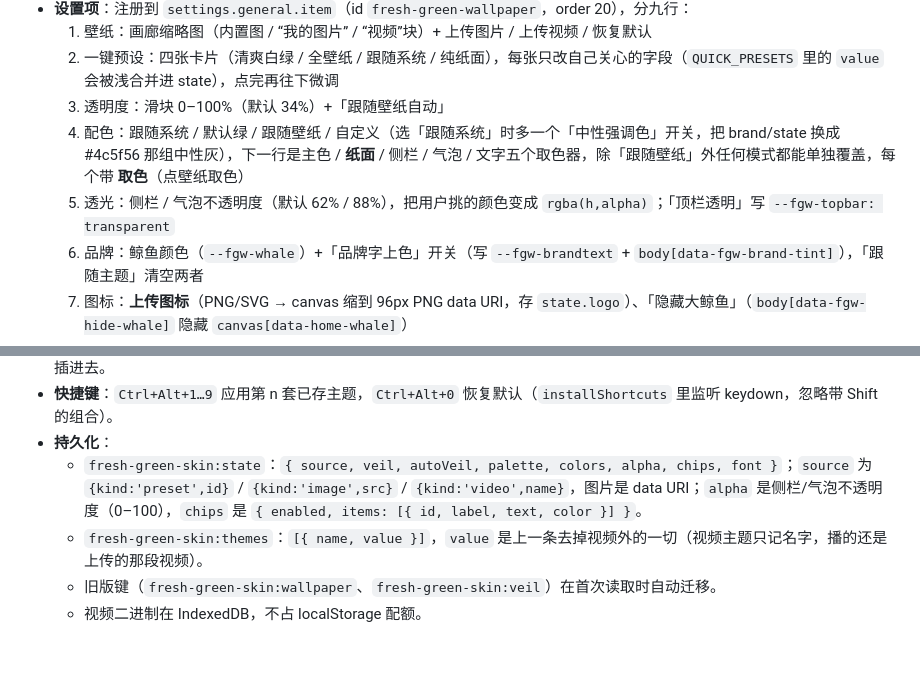
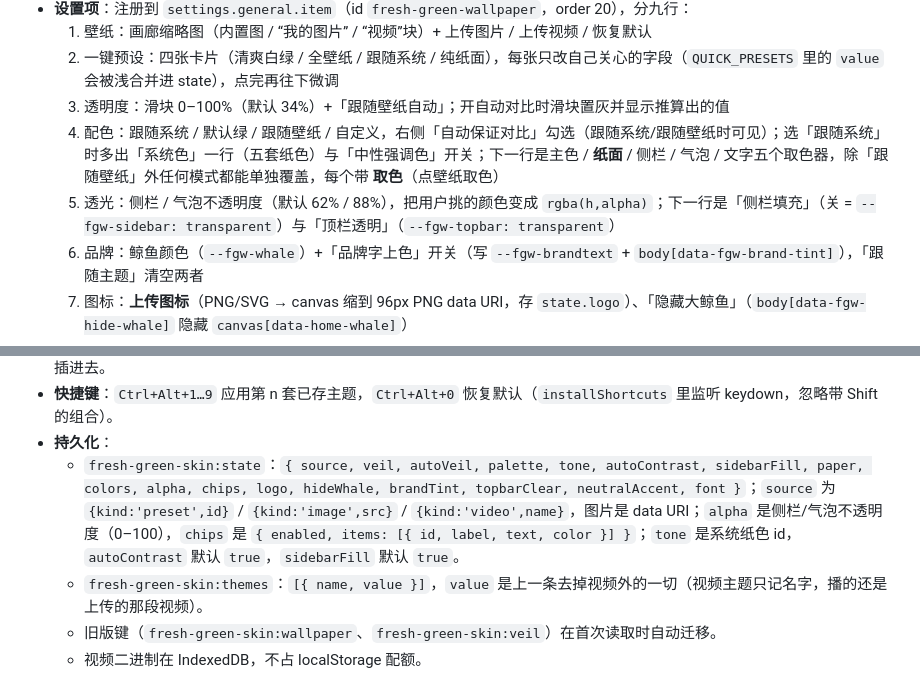
Before and after one commit to Kiki-trouvaille/dsh-fresh-green-skin, a Markdown page: docs/DETAIL.md, 2 parts joined by grey strips. GitHub-like rendering; blank space fills up the shorter version.

Commit message:
feat: auto contrast scrim, five system papers, see-through sidebar (1.8.0)

```diff
--- a/docs/DETAIL.md
+++ b/docs/DETAIL.md
@@ -16,9 +21,9 @@
 - **设置项**：注册到 `settings.general.item`（id `fresh-green-wallpaper`，order 20），分九行：
   1. 壁纸：画廊缩略图（内置图 / “我的图片” / “视频”块）+ 上传图片 / 上传视频 / 恢复默认
   2. 一键预设：四张卡片（清爽白绿 / 全壁纸 / 跟随系统 / 纯纸面），每张只改自己关心的字段（`QUICK_PRESETS` 里的 `value` 会被浅合并进 state），点完再往下微调
-  3. 透明度：滑块 0–100%（默认 34%）+「跟随壁纸自动」
-  4. 配色：跟随系统 / 默认绿 / 跟随壁纸 / 自定义（选「跟随系统」时多一个「中性强调色」开关，把 brand/state 换成 #4c5f56 那组中性灰），下一行是主色 / **纸面** / 侧栏 / 气泡 / 文字五个取色器，除「跟随壁纸」外任何模式都能单独覆盖，每个带 **取色**（点壁纸取色）
-  5. 透光：侧栏 / 气泡不透明度（默认 62% / 88%），把用户挑的颜色变成 `rgba(h,alpha)`；「顶栏透明」写 `--fgw-topbar: transparent`
+  3. 透明度：滑块 0–100%（默认 34%）+「跟随壁纸自动」；开自动对比时滑块置灰并显示推算出的值
+  4. 配色：跟随系统 / 默认绿 / 跟随壁纸 / 自定义，右侧「自动保证对比」勾选（跟随系统/跟随壁纸时可见）；选「跟随系统」时多出「系统色」一行（五套纸色）与「中性强调色」开关；下一行是主色 / **纸面** / 侧栏 / 气泡 / 文字五个取色器，除「跟随壁纸」外任何模式都能单独覆盖，每个带 **取色**（点壁纸取色）
+  5. 透光：侧栏 / 气泡不透明度（默认 62% / 88%），把用户挑的颜色变成 `rgba(h,alpha)`；下一行是「侧栏填充」（关 = `--fgw-sidebar: transparent`）与「顶栏透明」（`--fgw-topbar: transparent`）
   6. 品牌：鲸鱼颜色（`--fgw-whale`）+「品牌字上色」开关（写 `--fgw-brandtext` + `body[data-fgw-brand-tint]`），「跟随主题」清空两者
   7. 图标：**上传图标**（PNG/SVG → canvas 缩到 96px PNG data URI，存 `state.logo`）、「隐藏大鲸鱼」（`body[data-fgw-hide-whale]` 隐藏 `canvas[data-home-whale]`）
   8. 快捷条：开关 + 条目列表（名称 / 插入文字 / 颜色 / 取色 / 删除）
@@ -31,7 +36,7 @@
 - **快捷条 dock**：注册到 `conversation.input.dock`（id `fresh-green-chips`，order 5），渲染首字母圆角图标；点击时按 `[data-composer] textarea` → `textarea` → `[contenteditable]` 顺序找输入框，用 `setRangeText` + `input` 事件把文字插进去。
 - **快捷键**：`Ctrl+Alt+1…9` 应用第 n 套已存主题，`Ctrl+Alt+0` 恢复默认（`installShortcuts` 里监听 keydown，忽略带 Shift 的组合）。
 - **持久化**：
-  - `fresh-green-skin:state`：`{ source, veil, autoVeil, palette, colors, alpha, chips, font }`；`source` 为 `{kind:'preset',id}` / `{kind:'image',src}` / `{kind:'video',name}`，图片是 data URI；`alpha` 是侧栏/气泡不透明度（0–100），`chips` 是 `{ enabled, items: [{ id, label, text, color }] }`。
+  - `fresh-green-skin:state`：`{ source, veil, autoVeil, palette, tone, autoContrast, sidebarFill, paper, colors, alpha, chips, logo, hideWhale, brandTint, topbarClear, neutralAccent, font }`；`source` 为 `{kind:'preset',id}` / `{kind:'image',src}` / `{kind:'video',name}`，图片是 data URI；`alpha` 是侧栏/气泡不透明度（0–100），`chips` 是 `{ enabled, items: [{ id, label, text, color }] }`；`tone` 是系统纸色 id，`autoContrast` 默认 `true`，`sidebarFill` 默认 `true`。
   - `fresh-green-skin:themes`：`[{ name, value }]`，`value` 是上一条去掉视频外的一切（视频主题只记名字，播的还是上传的那段视频）。
   - 旧版键（`fresh-green-skin:wallpaper`、`fresh-green-skin:veil`）在首次读取时自动迁移。
   - 视频二进制在 IndexedDB，不占 localStorage 配额。
```
Also changed, not shown: other parts of docs/DETAIL.md (+6 -1 lines), README.md (+5 -5 lines), screenshot/settings.jpg, 6 other files.
